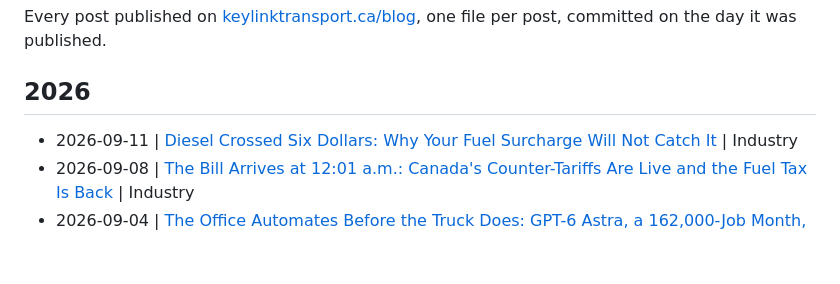
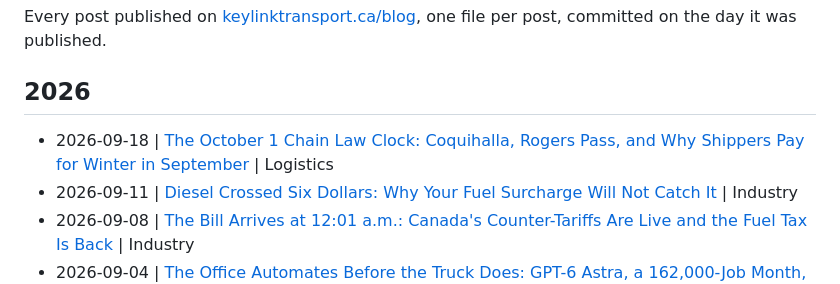
Before and after one commit to KeylinkTransportLtd/keylink-website, a Markdown page: blogs/README.md, the part around the change. Rendered like a GitHub page; blank space fills up the shorter version.

```diff
--- a/blogs/README.md
+++ b/blogs/README.md
@@ -5,6 +5,7 @@ Every post published on [keylinktransport.ca/blog](https://www.keylinktransport.
 
 ## 2026
 
+- 2026-09-18 | [The October 1 Chain Law Clock: Coquihalla, Rogers Pass, and Why Shippers Pay for Winter in September](2026-09-18-bc-mountain-pass-chain-up-regulations-october-2026.md) | Logistics
 - 2026-09-11 | [Diesel Crossed Six Dollars: Why Your Fuel Surcharge Will Not Catch It](2026-09-11-diesel-record-fuel-surcharge-canada-2026.md) | Industry
 - 2026-09-08 | [The Bill Arrives at 12:01 a.m.: Canada's Counter-Tariffs Are Live and the Fuel Tax Is Back](2026-09-08-canada-counter-tariffs-september-8-2026-shipper-guide.md) | Industry
 - 2026-09-04 | [The Office Automates Before the Truck Does: GPT-6 Astra, a 162,000-Job Month, and What AI Really Changes in Freight](2026-09-04-ai-automation-inflation-jobs-freight-2026.md) | Industry
```
Also changed, not shown: blogs/2026-09-18-bc-mountain-pass-chain-up-regulations-october-2026.md (added, +10 -0 lines).
